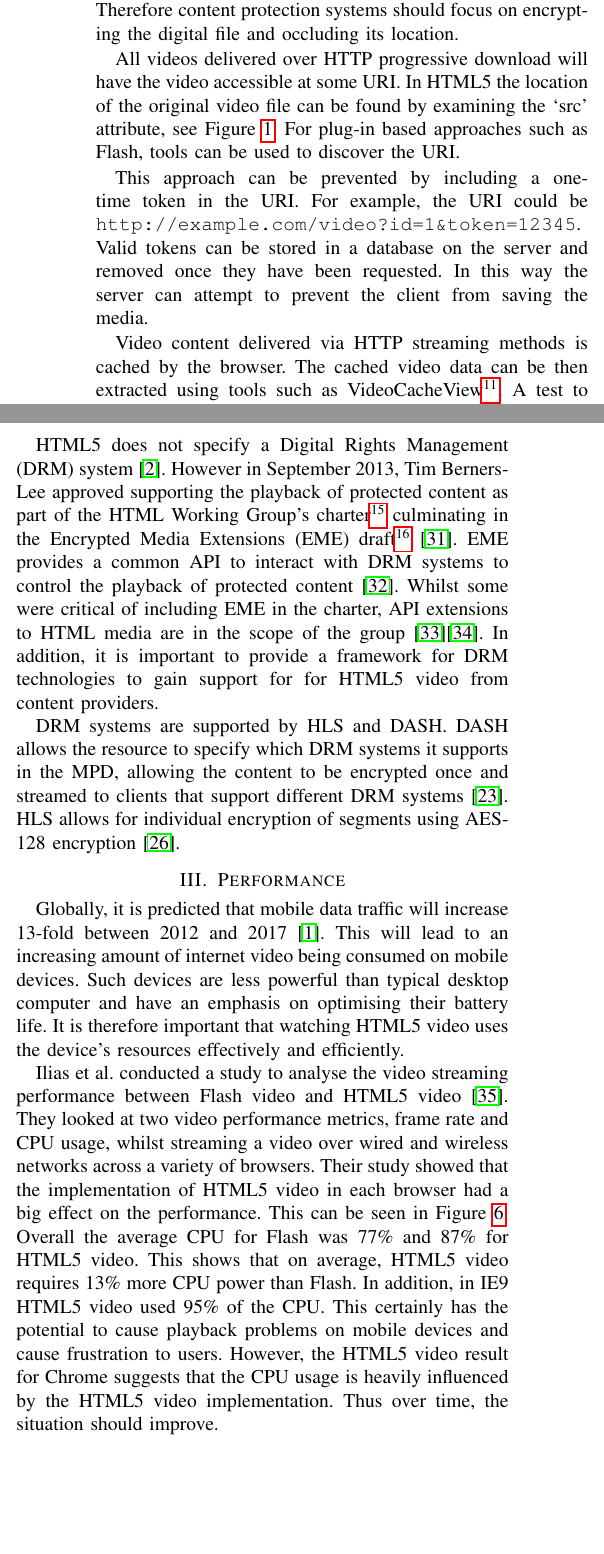
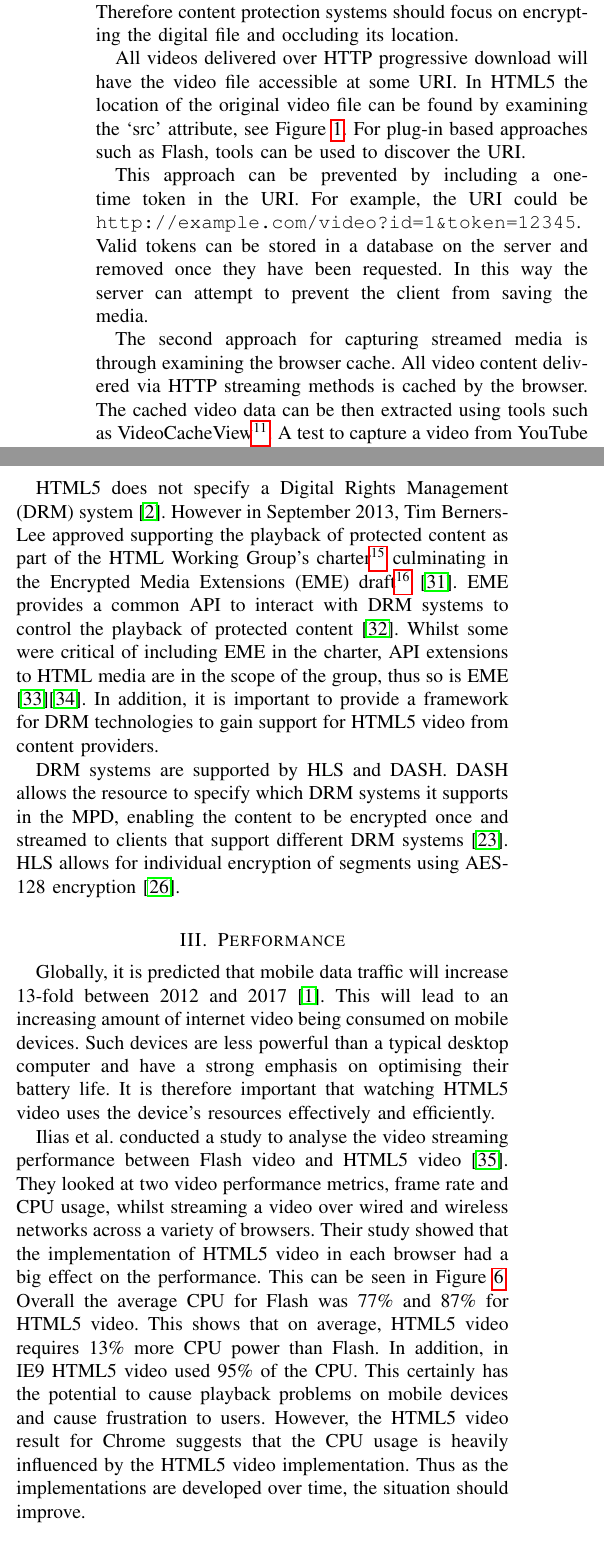
Before and after one commit to dhulme/irp, a LaTeX paper (report/report.tex): two parts of the columns of page 4 of 7, joined at a grey line, cut so that both start at the same text, the shorter picture padded with empty space. Compiled offline with pdfLaTeX.

Commit message:
Finished minor improvements

```diff
--- a/report/report.tex
+++ b/report/report.tex
@@ -604,11 +604,11 @@ All video content that is delivered to user agents is vulnerable to the analogue
 
 However, since this capturing process may require specialist equipment and can take a large amount of time, the average user will want to access the file in its original digital form. Therefore content protection systems should focus on encrypting the digital file and occluding its location.
 
-All videos delivered over HTTP progressive download will have the video accessible at some URI. In HTML5 the location of the original video file can be found by examining the `src' attribute, see Figure \ref{lst:HTML5VideoExample}. For plug-in based approaches such as Flash, tools can be used to discover the URI.
+All videos delivered over HTTP progressive download will have the video file accessible at some URI. In HTML5 the location of the original video file can be found by examining the `src' attribute, see Figure \ref{lst:HTML5VideoExample}. For plug-in based approaches such as Flash, tools can be used to discover the URI.
 
 This approach can be prevented by including a one-time token in the URI. For example, the URI could be \texttt{http://example.com/video?id=1\&token=12345}. Valid tokens can be stored in a database on the server and removed once they have been requested. In this way the server can attempt to prevent the client from saving the media.
 
-Video content delivered via HTTP streaming methods is cached by the browser. The cached video data can be then extracted using tools such as VideoCacheView\footnote{VideoCacheView by Nir Sofer: \url{http://www.nirsoft.net/utils/video_cache_view.html}}. A test to capture a video from YouTube was successful.
+The second approach for capturing streamed media is through examining the browser cache. All video content delivered via HTTP streaming methods is cached by the browser. The cached video data can be then extracted using tools such as VideoCacheView\footnote{VideoCacheView by Nir Sofer: \url{http://www.nirsoft.net/utils/video_cache_view.html}}. A test to capture a video from YouTube was successful.
 
 Whilst content delivered over traditional streaming protocols such as RTMP is not cached, it is possible to capture the stream from the browser and save to a file using tools such as RTMPDumpHelper\footnote{RTMPDumpHelper by Nir Sofer: \url{http://www.nirsoft.net/utils/rtmp_dump_helper.html}}. Content providers can make this technique more difficult by preventing unauthorised clients from accessing the video stream using technologies such as Adobe's SWF Verification\footnote{SWF verification for Protected HTTP Dynamic Streaming: \url{http://www.adobe.com/devnet/adobe-media-server/articles/swf-verification-protected-http-dynamic-streaming.html}}.
 
@@ -617,14 +617,14 @@ Adobe also offers encrypted RTMP and Flash Access, a solution that sits between
 
 If a user obtains the original file, Digital Rights Management (DRM) technologies such as Microsoft's Windows Media DRM\footnote{Binding digital content to a portable storage device or the like in a digital rights management (DRM) system: \url{http://www.google.com/patents/US7010808}} or Apple's FairPlay can be used to control or prevent playback.
 
-HTML5 does not specify a Digital Rights Management (DRM) system \cite{article:HTML5LeadsAWebRevolution}. However in September 2013, Tim Berners-Lee approved supporting the playback of protected content as part of the HTML Working Group's charter\footnote{HTML Working Group Charter: \url{http://www.w3.org/2013/09/html-charter.html}} culminating in the Encrypted Media Extensions (EME) draft\footnote{Encrypted Media Extensions: \url{https://dvcs.w3.org/hg/html-media/raw-file/tip/encrypted-media/encrypted-media.html}} \cite{email:newHTMLCharter}. EME provides a common API to interact with DRM systems to control the playback of protected content \cite{standard:eme}. Whilst some were critical of including EME in the charter, API extensions to HTML media are in the scope of the group \cite{website:EEFDRM}\cite{email:emeInScope}. In addition, it is important to provide a framework for DRM technologies to gain support for for HTML5 video from content providers.
+HTML5 does not specify a Digital Rights Management (DRM) system \cite{article:HTML5LeadsAWebRevolution}. However in September 2013, Tim Berners-Lee approved supporting the playback of protected content as part of the HTML Working Group's charter\footnote{HTML Working Group Charter: \url{http://www.w3.org/2013/09/html-charter.html}} culminating in the Encrypted Media Extensions (EME) draft\footnote{Encrypted Media Extensions: \url{https://dvcs.w3.org/hg/html-media/raw-file/tip/encrypted-media/encrypted-media.html}} \cite{email:newHTMLCharter}. EME provides a common API to interact with DRM systems to control the playback of protected content \cite{standard:eme}. Whilst some were critical of including EME in the charter, API extensions to HTML media are in the scope of the group, thus so is EME \cite{website:EEFDRM}\cite{email:emeInScope}. In addition, it is important to provide a framework for DRM technologies to gain support for HTML5 video from content providers.
 
-DRM systems are supported by HLS and DASH. DASH allows the resource to specify which DRM systems it supports in the MPD, allowing the content to be encrypted once and streamed to clients that support different DRM systems \cite{article:MPEGDASH}. HLS allows for individual encryption of segments using AES-128 encryption \cite{techreport:aReviewOfHTTPLiveStreaming}.
+DRM systems are supported by HLS and DASH. DASH allows the resource to specify which DRM systems it supports in the MPD, enabling the content to be encrypted once and streamed to clients that support different DRM systems \cite{article:MPEGDASH}. HLS allows for individual encryption of segments using AES-128 encryption \cite{techreport:aReviewOfHTTPLiveStreaming}.
 
 \section{Performance}
-Globally, it is predicted that mobile data traffic will increase 13-fold between 2012 and 2017 \cite{website:ciscoForecastAndMethodology}. This will lead to an increasing amount of internet video being consumed on mobile devices. Such devices are less powerful than typical desktop computer and  have an emphasis on optimising their battery life. It is therefore important that watching HTML5 video uses the device's resources effectively and efficiently. % could probably say this better.
+Globally, it is predicted that mobile data traffic will increase 13-fold between 2012 and 2017 \cite{website:ciscoForecastAndMethodology}. This will lead to an increasing amount of internet video being consumed on mobile devices. Such devices are less powerful than a typical desktop computer and  have a strong emphasis on optimising their battery life. It is therefore important that watching HTML5 video uses the device's resources effectively and efficiently. % could probably say this better.
 
-Ilias et al. conducted a study to analyse the video streaming performance between Flash video and HTML5 video \cite{inproceedings:aStudyOfVideoPerformanceAnalysis}. They looked at two video performance metrics, frame rate and CPU usage, whilst streaming a video over wired and wireless networks across a variety of browsers. Their study showed that the implementation of HTML5 video in each browser had a big effect on the performance. This can be seen in Figure \ref{fig:cpuPerformanceGraph}. Overall the average CPU for Flash was 77\% and 87\% for HTML5 video. This shows that on average, HTML5 video requires 13\% more CPU power than Flash. In addition, in IE9 HTML5 video used 95\% of the CPU. This certainly has the potential to cause playback problems on mobile devices and cause frustration to users. However, the HTML5 video result for Chrome suggests that the CPU usage is heavily influenced by the HTML5 video implementation. Thus over time, the situation should improve.
+Ilias et al. conducted a study to analyse the video streaming performance between Flash video and HTML5 video \cite{inproceedings:aStudyOfVideoPerformanceAnalysis}. They looked at two video performance metrics, frame rate and CPU usage, whilst streaming a video over wired and wireless networks across a variety of browsers. Their study showed that the implementation of HTML5 video in each browser had a big effect on the performance. This can be seen in Figure \ref{fig:cpuPerformanceGraph}. Overall the average CPU for Flash was 77\% and 87\% for HTML5 video. This shows that on average, HTML5 video requires 13\% more CPU power than Flash. In addition, in IE9 HTML5 video used 95\% of the CPU. This certainly has the potential to cause playback problems on mobile devices and cause frustration to users. However, the HTML5 video result for Chrome suggests that the CPU usage is heavily influenced by the HTML5 video implementation. Thus as the implementations are developed over time, the situation should improve.
 
 % would be good if we can find an article comparing streaming method latencies
 
```
Also changed, not shown: report/report.tex (18 more changed lines).
